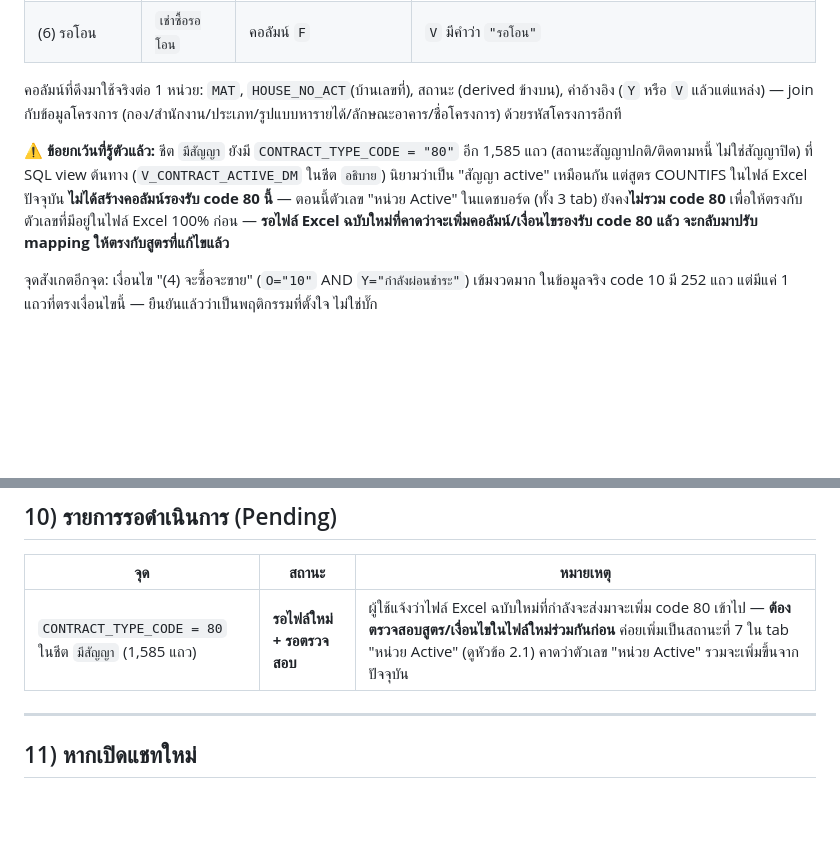
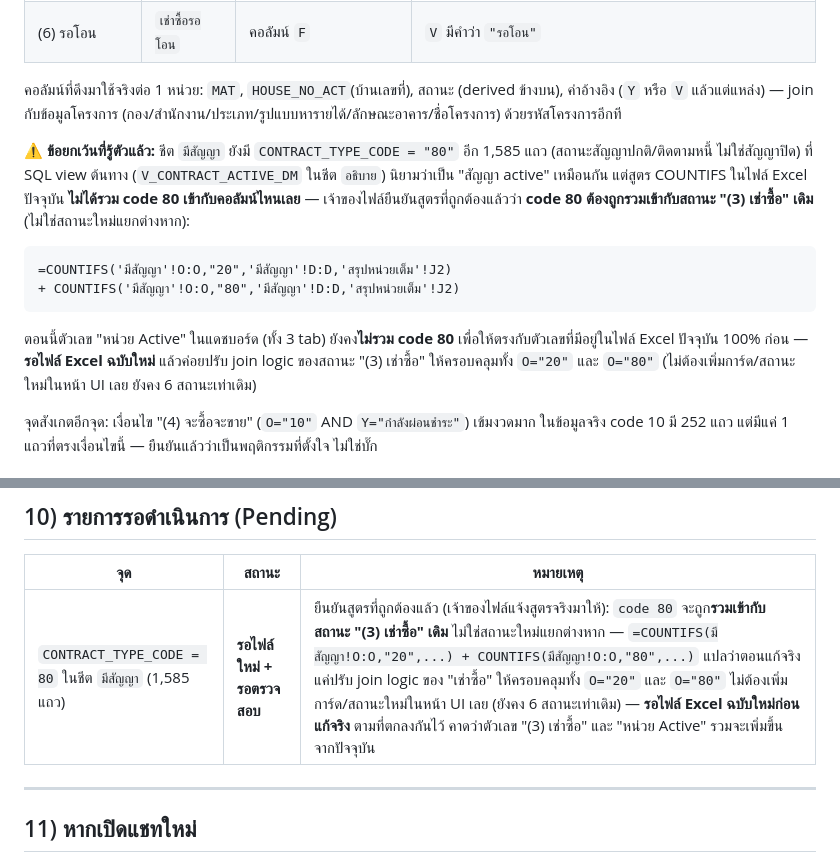
Before and after one commit to surathin3320500281957-cmd/Project_Dashboard, a Markdown page: README.md, 2 parts joined by grey strips. GitHub-like rendering; blank space fills up the shorter version.

````diff
--- a/README.md
+++ b/README.md
@@ -46,7 +46,12 @@
 
 คอลัมน์ที่ดึงมาใช้จริงต่อ 1 หน่วย: `MAT`, `HOUSE_NO_ACT`(บ้านเลขที่), สถานะ (derived ข้างบน), ค่าอ้างอิง (`Y` หรือ `V` แล้วแต่แหล่ง) — join กับข้อมูลโครงการ (กอง/สำนักงาน/ประเภท/รูปแบบหารายได้/ลักษณะอาคาร/ชื่อโครงการ) ด้วยรหัสโครงการอีกที
 
-**⚠️ ข้อยกเว้นที่รู้ตัวแล้ว:** ชีต `มีสัญญา` ยังมี `CONTRACT_TYPE_CODE = "80"` อีก 1,585 แถว (สถานะสัญญาปกติ/ติดตามหนี้ ไม่ใช่สัญญาปิด) ที่ SQL view ต้นทาง (`V_CONTRACT_ACTIVE_DM` ในชีต `อธิบาย`) นิยามว่าเป็น "สัญญา active" เหมือนกัน แต่สูตร COUNTIFS ในไฟล์ Excel ปัจจุบัน **ไม่ได้สร้างคอลัมน์รองรับ code 80 นี้** — ตอนนี้ตัวเลข "หน่วย Active" ในแดชบอร์ด (ทั้ง 3 tab) ยังคง**ไม่รวม code 80** เพื่อให้ตรงกับตัวเลขที่มีอยู่ในไฟล์ Excel 100% ก่อน — **รอไฟล์ Excel ฉบับใหม่ที่คาดว่าจะเพิ่มคอลัมน์/เงื่อนไขรองรับ code 80 แล้ว จะกลับมาปรับ mapping ให้ตรงกับสูตรที่แก้ไขแล้ว**
+**⚠️ ข้อยกเว้นที่รู้ตัวแล้ว:** ชีต `มีสัญญา` ยังมี `CONTRACT_TYPE_CODE = "80"` อีก 1,585 แถว (สถานะสัญญาปกติ/ติดตามหนี้ ไม่ใช่สัญญาปิด) ที่ SQL view ต้นทาง (`V_CONTRACT_ACTIVE_DM` ในชีต `อธิบาย`) นิยามว่าเป็น "สัญญา active" เหมือนกัน แต่สูตร COUNTIFS ในไฟล์ Excel ปัจจุบัน **ไม่ได้รวม code 80 เข้ากับคอลัมน์ไหนเลย** — เจ้าของไฟล์ยืนยันสูตรที่ถูกต้องแล้วว่า **code 80 ต้องถูกรวมเข้ากับสถานะ "(3) เช่าซื้อ" เดิม** (ไม่ใช่สถานะใหม่แยกต่างหาก):
+```
+=COUNTIFS('มีสัญญา'!O:O,"20",'มีสัญญา'!D:D,'สรุปหน่วยเต็ม'!J2)
++ COUNTIFS('มีสัญญา'!O:O,"80",'มีสัญญา'!D:D,'สรุปหน่วยเต็ม'!J2)
+```
+ตอนนี้ตัวเลข "หน่วย Active" ในแดชบอร์ด (ทั้ง 3 tab) ยังคง**ไม่รวม code 80** เพื่อให้ตรงกับตัวเลขที่มีอยู่ในไฟล์ Excel ปัจจุบัน 100% ก่อน — **รอไฟล์ Excel ฉบับใหม่** แล้วค่อยปรับ join logic ของสถานะ "(3) เช่าซื้อ" ให้ครอบคลุมทั้ง `O="20"` และ `O="80"` (ไม่ต้องเพิ่มการ์ด/สถานะใหม่ในหน้า UI เลย ยังคง 6 สถานะเท่าเดิม)
 
 จุดสังเกตอีกจุด: เงื่อนไข "(4) จะซื้อจะขาย" (`O="10"` AND `Y="กำลังผ่อนชำระ"`) เข้มงวดมาก ในข้อมูลจริง code 10 มี 252 แถว แต่มีแค่ 1 แถวที่ตรงเงื่อนไขนี้ — ยืนยันแล้วว่าเป็นพฤติกรรมที่ตั้งใจ ไม่ใช่บั๊ก
 
@@ -223,7 +228,7 @@ Base64 → atob() → DecompressionStream('gzip') (Web API มาตรฐาน
 
 | จุด | สถานะ | หมายเหตุ |
 |---|---|---|
-| `CONTRACT_TYPE_CODE = 80` ในชีต `มีสัญญา` (1,585 แถว) | **รอไฟล์ใหม่ + รอตรวจสอบ** | ผู้ใช้แจ้งว่าไฟล์ Excel ฉบับใหม่ที่กำลังจะส่งมาจะเพิ่ม code 80 เข้าไป — **ต้องตรวจสอบสูตร/เงื่อนไขในไฟล์ใหม่ร่วมกันก่อน** ค่อยเพิ่มเป็นสถานะที่ 7 ใน tab "หน่วย Active" (ดูหัวข้อ 2.1) คาดว่าตัวเลข "หน่วย Active" รวมจะเพิ่มขึ้นจากปัจจุบัน |
+| `CONTRACT_TYPE_CODE = 80` ในชีต `มีสัญญา` (1,585 แถว) | **รอไฟล์ใหม่ + รอตรวจสอบ** | ยืนยันสูตรที่ถูกต้องแล้ว (เจ้าของไฟล์แจ้งสูตรจริงมาให้): `code 80` จะถูก**รวมเข้ากับสถานะ "(3) เช่าซื้อ" เดิม** ไม่ใช่สถานะใหม่แยกต่างหาก — `=COUNTIFS(มีสัญญา!O:O,"20",...) + COUNTIFS(มีสัญญา!O:O,"80",...)` แปลว่าตอนแก้จริงแค่ปรับ join logic ของ "เช่าซื้อ" ให้ครอบคลุมทั้ง `O="20"` และ `O="80"` ไม่ต้องเพิ่มการ์ด/สถานะใหม่ในหน้า UI เลย (ยังคง 6 สถานะเท่าเดิม) — **รอไฟล์ Excel ฉบับใหม่ก่อนแก้จริง** ตามที่ตกลงกันไว้ คาดว่าตัวเลข "(3) เช่าซื้อ" และ "หน่วย Active" รวมจะเพิ่มขึ้นจากปัจจุบัน |
 
 ---
 
````
